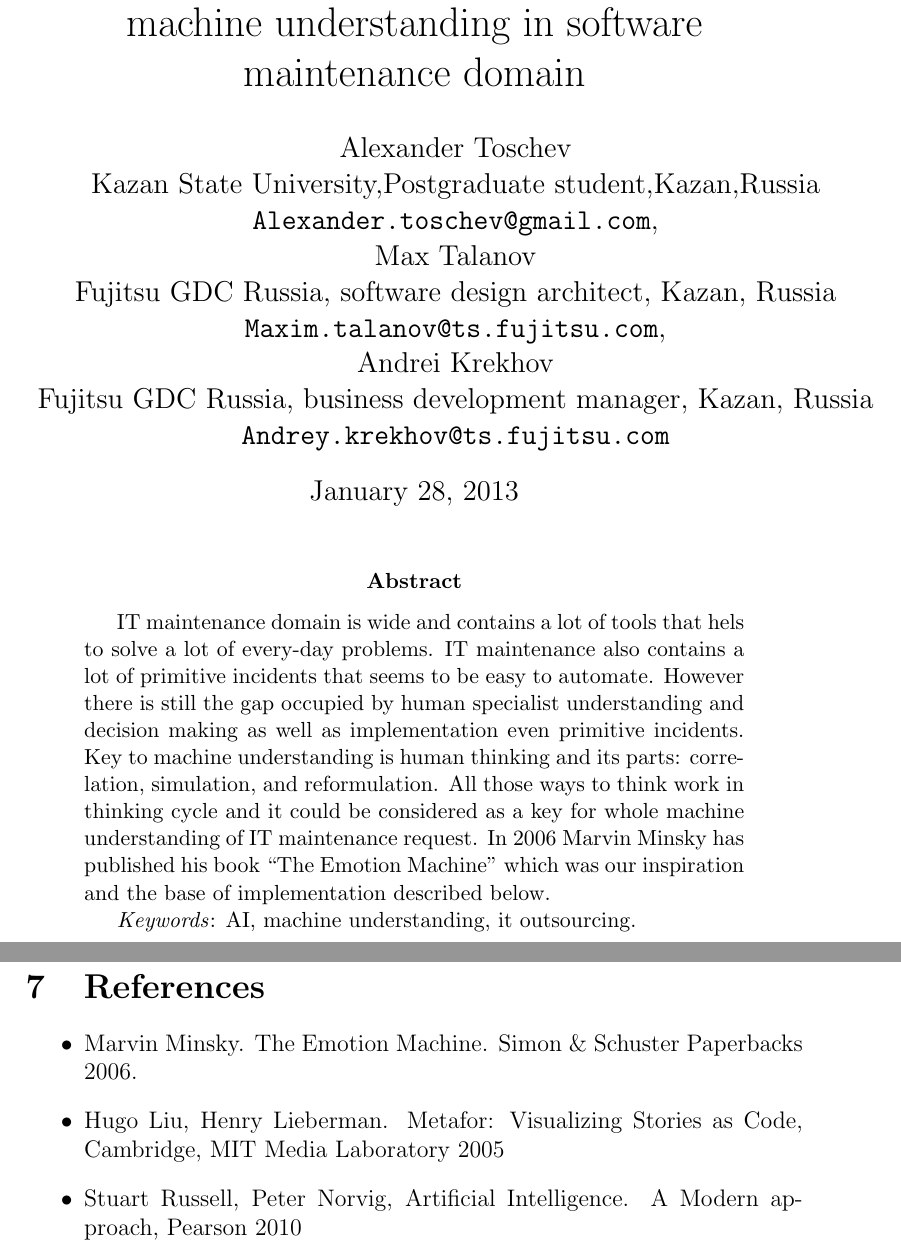
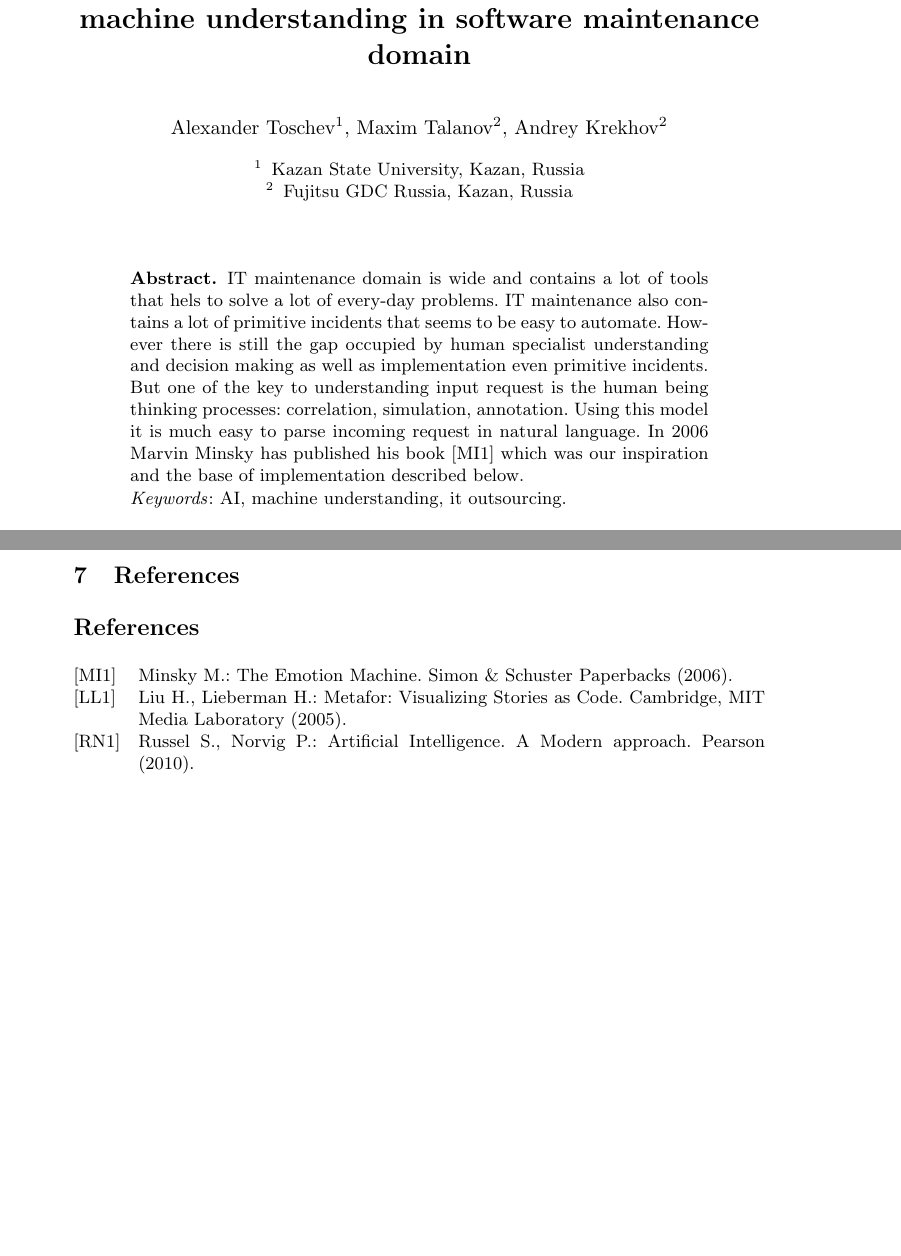
Before and after one commit to tu-team/2, a LaTeX paper (doc/articles/TLC-TU-article.tex): two parts of pages 1 and 8 of 8 before the commit and two parts of pages 1 and 5 of 5 after it, joined at a grey line, cut so that both start at the same text, the shorter picture padded with empty space. Compiled offline with pdfLaTeX.

Commit message:
Minor changes tu AGI article

```diff
--- a/doc/articles/TLC-TU-article.tex
+++ b/doc/articles/TLC-TU-article.tex
@@ -2,18 +2,13 @@
 
-\usepackage{graphicx}
-\usepackage{color}
-\usepackage[colorlinks]{hyperref}
 
 \title{Thinking Lifecycle as an implementation of machine understanding in software maintenance domain}
-\author{Alexander Toschev\\
-Kazan State University,Postgraduate student,Kazan,Russia\\
-\texttt{Alexander.toschev@gmail.com},\\
-Max Talanov\\Fujitsu GDC Russia, software design architect, Kazan, Russia\\
-\texttt{Maxim.talanov@ts.fujitsu.com},\\
-Andrei Krekhov\\
-Fujitsu GDC Russia, business development manager, Kazan, Russia\\
-\texttt{Andrey.krekhov@ts.fujitsu.com}
-}
+
+\author{Alexander Toschev\inst{1}, Maxim Talanov\inst{2}, Andrey Krekhov\inst{2}}
+\institute{Kazan State University, Kazan, Russia
+\and
+Fujitsu GDC Russia, Kazan, Russia}
+
+
 \date{\today}
 
 \begin{document}
@@ -21,7 +16,7 @@ Fujitsu GDC Russia, business development manager, Kazan, Russia\\
 \maketitle
 
 \begin{abstract}
-IT maintenance domain is wide and contains a lot of tools that hels to solve a lot of every-day problems. IT maintenance also contains a lot of primitive incidents that seems to be easy to automate. However there is still the gap occupied by human specialist understanding and decision making as well as implementation even primitive incidents. Key to machine understanding is human thinking and its parts: correlation, simulation, and reformulation. All those ways to think work in thinking cycle and it could be considered as a key for whole machine understanding of IT maintenance request. In 2006 Marvin Minsky has published his book “The Emotion Machine” which was our inspiration and the base of implementation described below.
+IT maintenance domain is wide and contains a lot of tools that hels to solve a lot of every-day problems. IT maintenance also contains a lot of primitive incidents that seems to be easy to automate. However there is still the gap occupied by human specialist understanding and decision making as well as implementation even primitive incidents. But one of the key to understanding input request is the human being thinking processes: correlation, simulation, annotation. Using this model it is much easy to parse incoming request in natural language. In 2006 Marvin Minsky has published his book \cite{minsk} which was our inspiration and the base of implementation described below.
 
 \emph{Keywords}: AI, machine understanding, it outsourcing.
 
@@ -185,10 +179,23 @@ During the work system can be trained with new data. When system faces with not-
 
 \section{References}
 
-\begin{itemize}
- \item Marvin Minsky. The Emotion Machine. Simon \& Schuster Paperbacks 2006.
- \item Hugo Liu, Henry Lieberman. Metafor: Visualizing Stories as Code, Cambridge, MIT Media Laboratory 2005
- \item Stuart Russell, Peter Norvig, Artificial Intelligence. A Modern approach, Pearson 2010
-\end{itemize}
+\begin{thebibliography}{[MT1]}
+
+\bibitem[MI1]{minsk}
+Minsky M.:
+The Emotion Machine.
+Simon \& Schuster Paperbacks  (2006).
+
+\bibitem[LL1]{lili}
+Liu H., Lieberman H.:
+Metafor: Visualizing Stories as Code.
+Cambridge, MIT Media Laboratory  (2005).
+
+\bibitem[RN1]{runo}
+Russel S., Norvig P.:
+Artificial Intelligence. A Modern approach.
+Pearson (2010).
+
+\end{thebibliography}
 
 \end{document}
```
Also changed, not shown: doc/articles/TLC-TU-article.tex (7 more changed lines).
